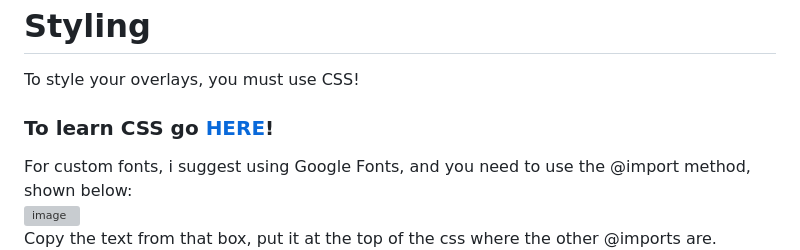
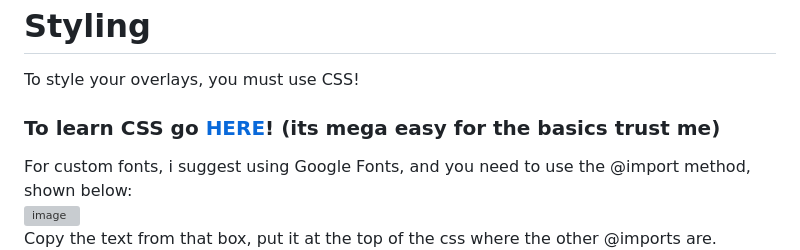
Before and after one commit to TOG11/Memberthon, a Markdown page: README.md, the part around the change. GitHub-like rendering; grey boxes are pictures that could not be loaded.

```diff
--- a/README.md
+++ b/README.md
@@ -48,7 +48,7 @@ ENJOY!
 
 # Styling
 To style your overlays, you must use CSS!
-### To learn CSS go [HERE](https://www.w3schools.com/css/)!
+### To learn CSS go [HERE](https://www.w3schools.com/css/)! (its mega easy for the basics trust me)
 For custom fonts, i suggest using Google Fonts, and you need to use the @import method, shown below:<br>
 ![image](https://github.com/TOG11/Memberthon/assets/71170613/aa600b81-8187-481e-9985-ef1a607b27bb) <br>
 Copy the text from that box, put it at the top of the css where the other @imports are.<br>
```
